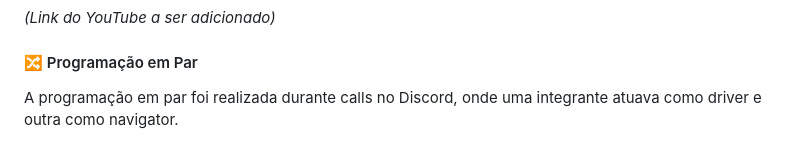
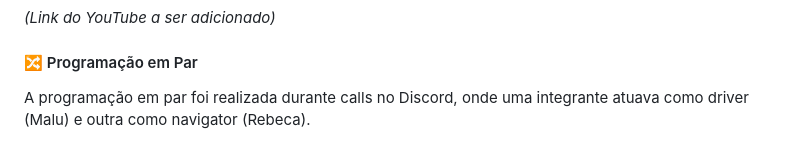
Before and after one commit to rebecaferraz/AlimentaMais, a Markdown page: README.md, the part around the change. Drawn GitHub-style.

Commit message:
Update pair programming section in README to specify participant roles

```diff
--- a/README.md
+++ b/README.md
@@ -59,7 +59,7 @@ Aplicação web para gestão nutricional que conecta nutricionistas e pacientes,
 *(Link do YouTube a ser adicionado)*
 
 #### 🔀 Programação em Par
-A programação em par foi realizada durante calls no Discord, onde uma integrante atuava como driver e outra como navigator.
+A programação em par foi realizada durante calls no Discord, onde uma integrante atuava como driver (Malu) e outra como navigator (Rebeca).
 
 <img src="assets/pair.png" width="800">
 
```
